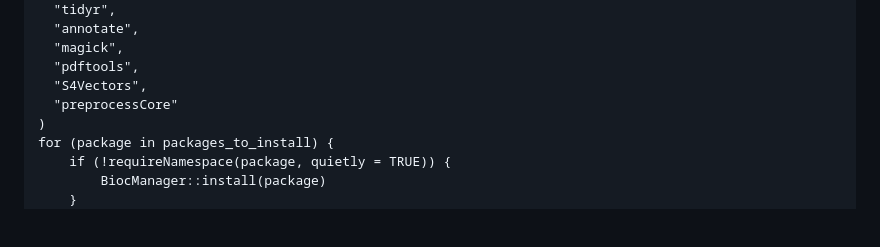
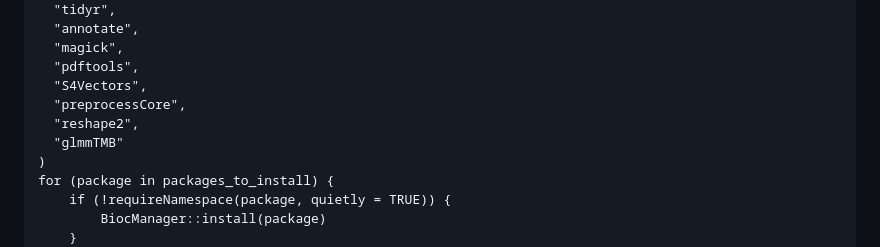
Before and after one commit to CastellaniLab/EpigeneticAgePipeline, a Markdown page: README.md, the part around the change. GitHub-like rendering; blank space fills up the shorter version.

```diff
--- a/README.md
+++ b/README.md
@@ -32,7 +32,9 @@ packages_to_install <- c(
   "magick",
   "pdftools",
   "S4Vectors",
-  "preprocessCore"
+  "preprocessCore",
+  "reshape2",
+  "glmmTMB"
 )
 for (package in packages_to_install) {
     if (!requireNamespace(package, quietly = TRUE)) {
```
